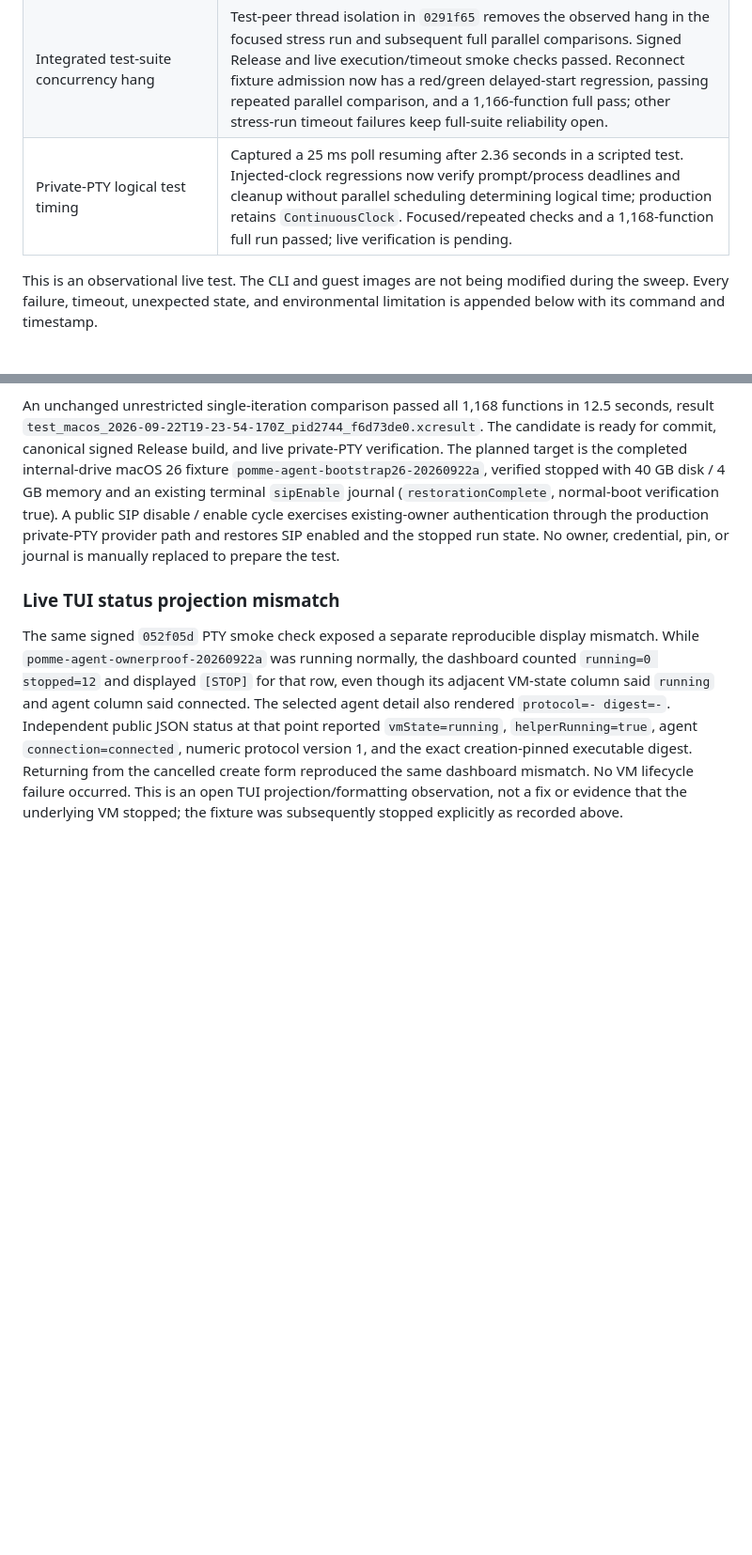
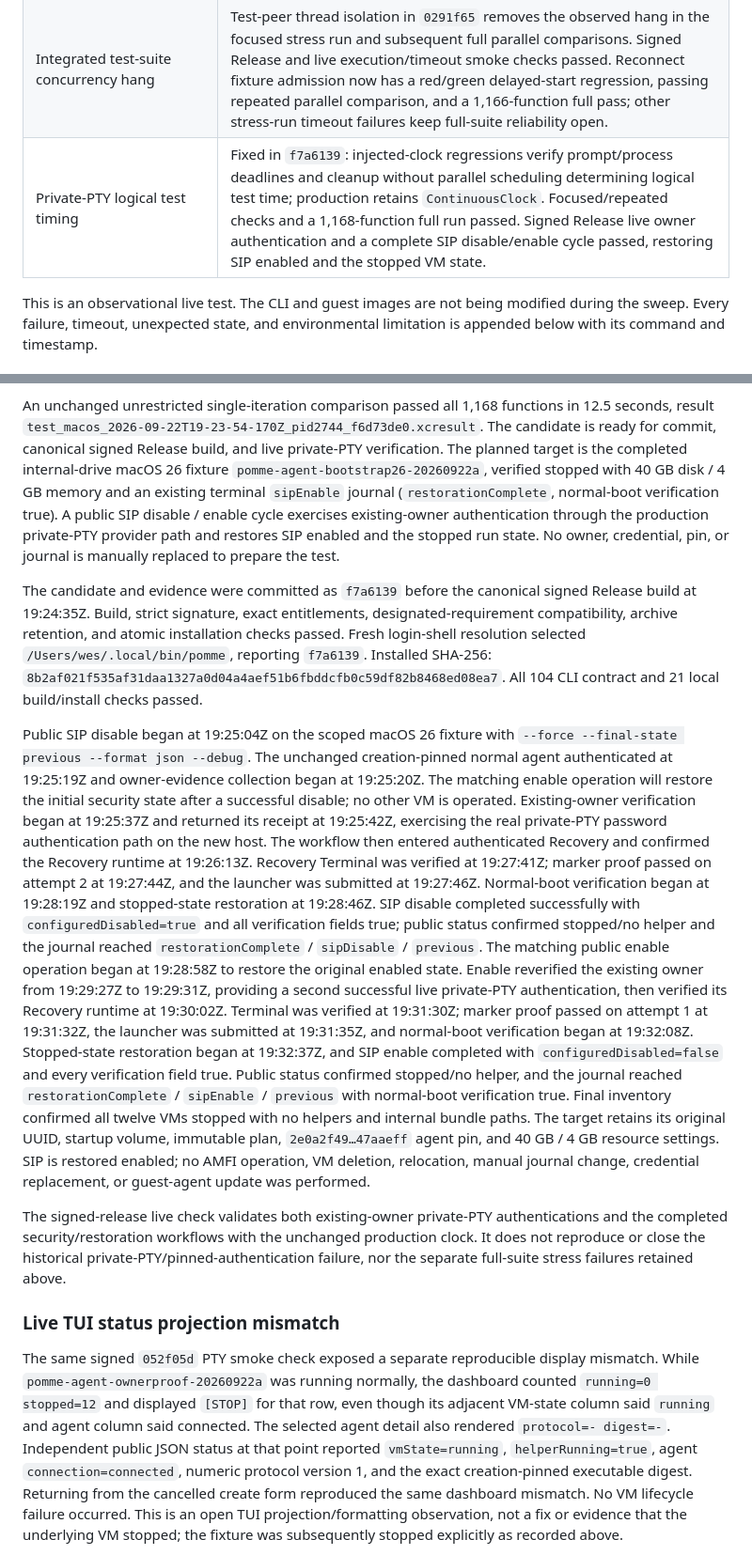
Before and after one commit to weswhet/pomme, a Markdown page: Docs/Issues/2026-09-22-live-cli-option-sweep.md, 2 parts joined by grey strips. Shown at 94% size. GitHub-like rendering; blank space fills up the shorter version.

Commit message:
Record signed private PTY release and restored live SIP cycle

```diff
--- a/Docs/Issues/2026-09-22-live-cli-option-sweep.md
+++ b/Docs/Issues/2026-09-22-live-cli-option-sweep.md
@@ -19,7 +19,7 @@ observations are recorded below; historical rows retain their original status.
 | Retained SIP private-PTY / pinned-authentication failures | Open historical observations; a fresh original-`ffc41a7` SIP disable/enable cycle passed without producing the failed transaction needed to test that resume sequence. |
 | TUI status projection / boot-mode warning | Fixed in `3fb1ccb`; canonical state/agent regression tests and live running, paused, resumed, and stopped display comparisons passed. Boot-mode warning cancellation preserved both running and paused sessions. |
 | Integrated test-suite concurrency hang | Test-peer thread isolation in `0291f65` removes the observed hang in the focused stress run and subsequent full parallel comparisons. Signed Release and live execution/timeout smoke checks passed. Reconnect fixture admission now has a red/green delayed-start regression, passing repeated parallel comparison, and a 1,166-function full pass; other stress-run timeout failures keep full-suite reliability open. |
-| Private-PTY logical test timing | Captured a 25 ms poll resuming after 2.36 seconds in a scripted test. Injected-clock regressions now verify prompt/process deadlines and cleanup without parallel scheduling determining logical time; production retains `ContinuousClock`. Focused/repeated checks and a 1,168-function full run passed; live verification is pending. |
+| Private-PTY logical test timing | Fixed in `f7a6139`: injected-clock regressions verify prompt/process deadlines and cleanup without parallel scheduling determining logical test time; production retains `ContinuousClock`. Focused/repeated checks and a 1,168-function full run passed. Signed Release live owner authentication and a complete SIP disable/enable cycle passed, restoring SIP enabled and the stopped VM state. |
 
 This is an observational live test. The CLI and guest images are not being
 modified during the sweep. Every failure, timeout, unexpected state, and
@@ -2546,6 +2546,53 @@ enable cycle exercises existing-owner authentication through the production
 private-PTY provider path and restores SIP enabled and the stopped run state.
 No owner, credential, pin, or journal is manually replaced to prepare the test.
 
+The candidate and evidence were committed as `f7a6139` before the canonical
+signed Release build at 19:24:35Z. Build, strict signature, exact entitlements,
+designated-requirement compatibility, archive retention, and atomic installation
+checks passed. Fresh login-shell resolution selected
+`/Users/wes/.local/bin/pomme`, reporting `f7a6139`. Installed SHA-256:
+`8b2af021f535af31daa1327a0d04a4aef51b6fbddcfb0c59df82b8468ed08ea7`.
+All 104 CLI contract and 21 local build/install checks passed.
+
+Public SIP disable began at 19:25:04Z on the scoped macOS 26 fixture with
+`--force --final-state previous --format json --debug`. The unchanged
+creation-pinned normal agent authenticated at 19:25:19Z and owner-evidence
+collection began at 19:25:20Z. The matching enable operation will restore the
+initial security state after a successful disable; no other VM is operated.
+Existing-owner verification began at 19:25:37Z and returned its receipt at
+19:25:42Z, exercising the real private-PTY password authentication path on the
+new host. The workflow then entered authenticated Recovery and confirmed the
+Recovery runtime at 19:26:13Z.
+Recovery Terminal was verified at 19:27:41Z; marker proof passed on attempt 2
+at 19:27:44Z, and the launcher was submitted at 19:27:46Z.
+Normal-boot verification began at 19:28:19Z and stopped-state restoration at
+19:28:46Z. SIP disable completed successfully with `configuredDisabled=true`
+and all verification fields true; public status confirmed stopped/no helper
+and the journal reached `restorationComplete` / `sipDisable` / `previous`.
+The matching public enable operation began at 19:28:58Z to restore the original
+enabled state.
+Enable reverified the existing owner from 19:29:27Z to 19:29:31Z, providing a
+second successful live private-PTY authentication, then verified its Recovery
+runtime at 19:30:02Z.
+Terminal was verified at 19:31:30Z; marker proof passed on attempt 1 at
+19:31:32Z, the launcher was submitted at 19:31:35Z, and normal-boot
+verification began at 19:32:08Z.
+Stopped-state restoration began at 19:32:37Z, and SIP enable completed with
+`configuredDisabled=false` and every verification field true. Public status
+confirmed stopped/no helper, and the journal reached `restorationComplete` /
+`sipEnable` / `previous` with normal-boot verification true. Final inventory
+confirmed all twelve VMs stopped with no helpers and internal bundle paths.
+The target retains its original UUID, startup volume, immutable plan,
+`2e0a2f49…47aaeff` agent pin, and 40 GB / 4 GB resource settings. SIP is restored
+enabled; no AMFI operation, VM deletion, relocation, manual journal change,
+credential replacement, or guest-agent update was performed.
+
+The signed-release live check validates both existing-owner private-PTY
+authentications and the completed security/restoration workflows with the
+unchanged production clock. It does not reproduce or close the historical
+private-PTY/pinned-authentication failure, nor the separate full-suite stress
+failures retained above.
+
 ### Live TUI status projection mismatch
 
 The same signed `052f05d` PTY smoke check exposed a separate reproducible
```
